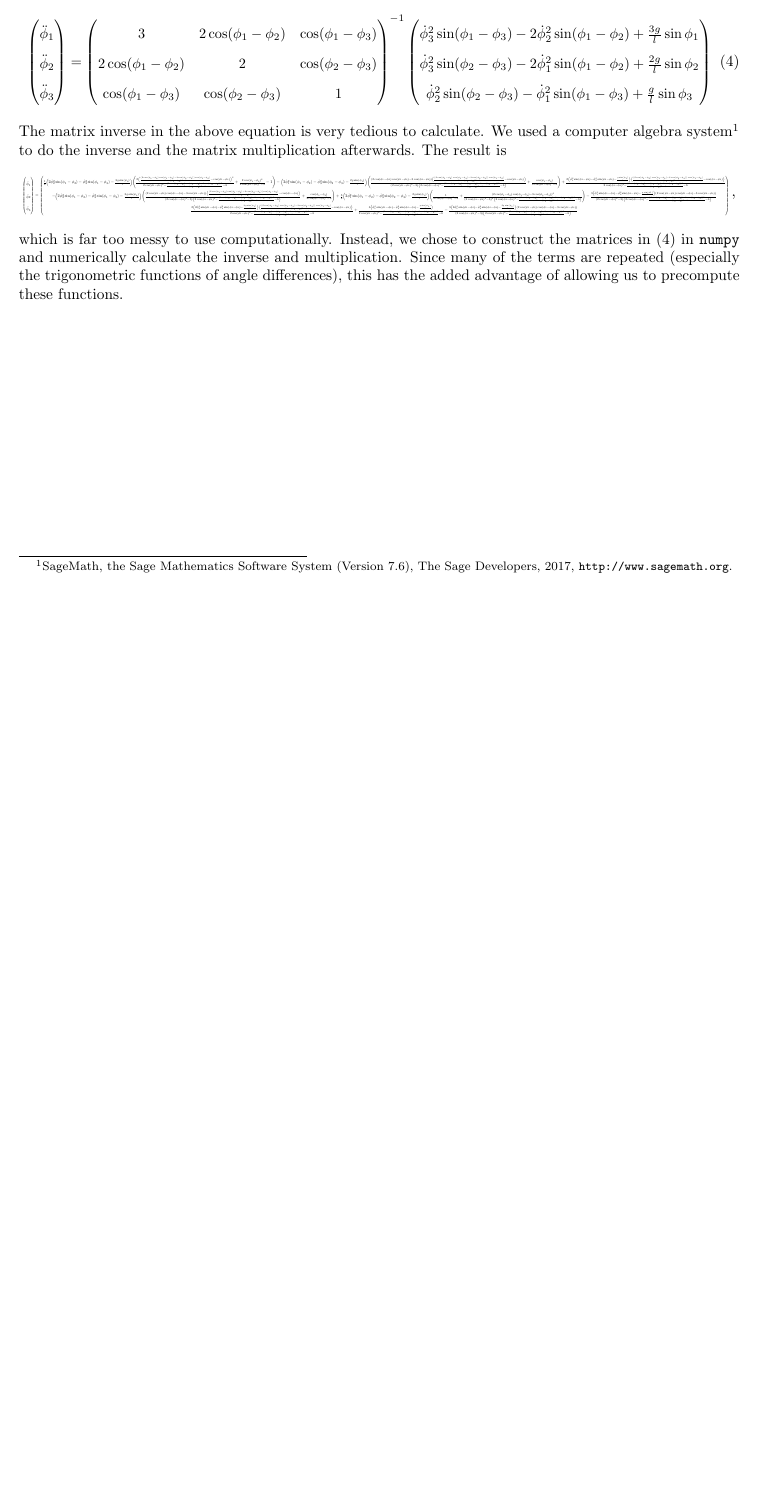
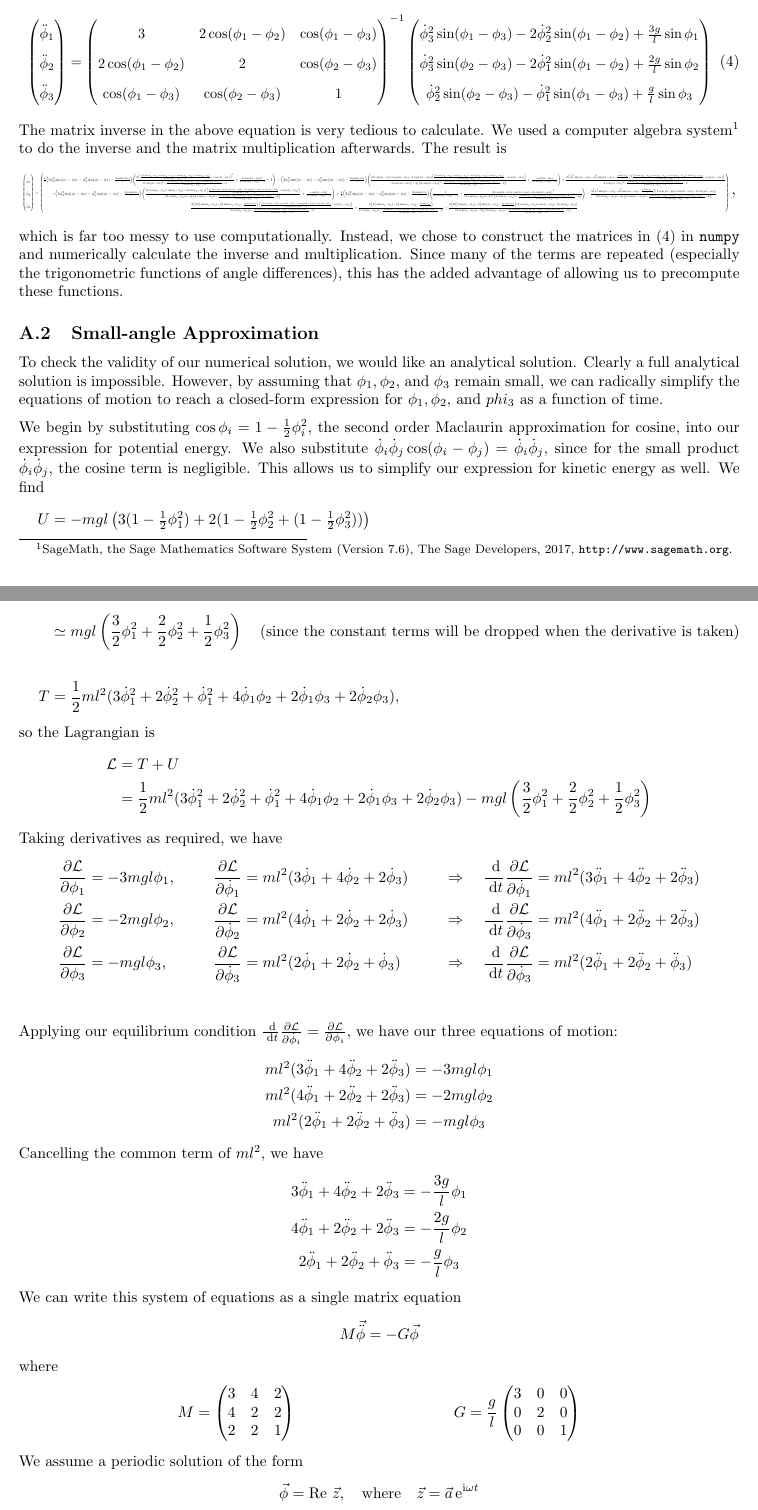
Before and after one commit to CoryMcCartan/triple-pendulum, a LaTeX document (paper.tex): part of page 5 of 5 before the commit and two parts of pages 5 and 6 of 7 after it, the two joined at a grey line, cut so that both start at the same text, the shorter picture padded with empty space. Compiled offline with pdfLaTeX.

Commit message:
continuing work

```diff
--- a/paper.tex
+++ b/paper.tex
@@ -6,6 +6,9 @@
 \allowdisplaybreaks
 
 \renewcommand{\L}{\mathcal{L}}
+\newcommand{\e}{\mathrm{e}}
+\renewcommand{\i}{\mathrm{i}}
+\renewcommand{\Re}{\mathrm{Re}\ }
 
 \title{Chaotic Behavior of the Triple Pendulum \\
     \large A Computational Approach }
@@ -332,3 +336,75 @@
     differences), this has the added advantage of allowing us to precompute
     these functions.
 
+    \subsection{Small-angle Approximation}
+
+    To check the validity of our numerical solution, we would like an analytical
+    solution. Clearly a full analytical solution is impossible. However, by
+    assuming that $\phi_1,\phi_2$, and $\phi_3$ remain small, we can radically
+    simplify the equations of motion to reach a closed-form expression for
+    $\phi_1,\phi_2$, and $phi_3$ as a function of time.
+
+    We begin by substituting $\cos\phi_i=1-\frac{1}{2}\phi_i^2$, the second
+    order Maclaurin approximation for cosine, into our expression for potential
+    energy. We also substitute $\dot\phi_i\dot\phi_j\cos(\phi_i-\phi_j)=\dot
+    \phi_i\dot\phi_j$, since for the small product $\dot\phi_i\dot\phi_j$, the
+    cosine term is negligible. This allows us to simplify our expression for
+    kinetic energy as well. We find
+    \begin{align}
+        U &= -mgl\left(3(1-\tfrac{1}{2}\phi_1^2)+2(1-\tfrac{1}{2}\phi_2^2
+            +(1-\tfrac{1}{2}\phi_3^2))\right) \\
+        &\simeq mgl\left(\frac{3}{2}\phi_1^2+\frac{2}{2}\phi_2^2
+            +\frac{1}{2}\phi_3^2\right) \tag*{(since the constant terms will be
+            dropped when the derivative is taken)} \\\\
+        T &= \frac{1}{2}ml^2(3\dot\phi_1^2+2\dot\phi_2^2+\dot\phi_1^2
+            +4\dot\phi_1\phi_2+2\dot\phi_1\phi_3+2\dot\phi_2\phi_3),
+    \end{align}
+    so the Lagrangian is
+    \begin{align}
+        \L &= T+U \\
+        &= \frac{1}{2}ml^2(3\dot\phi_1^2+2\dot\phi_2^2+\dot\phi_1^2
+            +4\dot\phi_1\phi_2+2\dot\phi_1\phi_3+2\dot\phi_2\phi_3)
+            -mgl\left(\frac{3}{2}\phi_1^2+\frac{2}{2}\phi_2^2
+            +\frac{1}{2}\phi_3^2\right)
+    \end{align}
+    Taking derivatives as required, we have
+    \begin{align}
+        \pD{\L}{\phi_1} &= -3mgl\phi_1, &
+        \pD{\L}{\dot\phi_1} &= ml^2(3\dot\phi_1+4\dot\phi_2+2\dot\phi_3)
+        &\Rightarrow\quad
+        \D{}{t}\pD{\L}{\dot\phi_1} &= ml^2(3\ddot\phi_1+4\ddot\phi_2+2\ddot\phi_3) \\
+                %
+        \pD{\L}{\phi_2} &= -2mgl\phi_2, &
+        \pD{\L}{\dot\phi_2} &= ml^2(4\dot\phi_1+2\dot\phi_2+2\dot\phi_3)
+        &\Rightarrow\quad
+        \D{}{t}\pD{\L}{\dot\phi_3} &= ml^2(4\ddot\phi_1+2\ddot\phi_2+2\ddot\phi_3) \\
+                %
+        \pD{\L}{\phi_3} &= -mgl\phi_3, &
+        \pD{\L}{\dot\phi_3} &= ml^2(2\dot\phi_1+2\dot\phi_2+\dot\phi_3)
+        &\Rightarrow\quad
+        \D{}{t}\pD{\L}{\dot\phi_3} &= ml^2(2\ddot\phi_1+2\ddot\phi_2+\ddot\phi_3) \\
+    \end{align}
+    Applying our equilibrium condition $\D{}{t}\pD{\L}{\dot\phi_i}=\pD{\L}
+    {\phi_i}$, we have our three equations of motion:
+    \begin{align}
+        ml^2(3\ddot\phi_1+4\ddot\phi_2+2\ddot\phi_3) &= -3mgl\phi_1 \\
+        ml^2(4\ddot\phi_1+2\ddot\phi_2+2\ddot\phi_3) &= -2mgl\phi_2 \\
+        ml^2(2\ddot\phi_1+2\ddot\phi_2+\ddot\phi_3) &= -mgl\phi_3
+    \end{align}
+    Cancelling the common term of $ml^2$, we have
+    \begin{align}
+        3\ddot\phi_1+4\ddot\phi_2+2\ddot\phi_3 &= -\frac{3g}{l}\phi_1 \\
+        4\ddot\phi_1+2\ddot\phi_2+2\ddot\phi_3 &= -\frac{2g}{l}\phi_2 \\
+        2\ddot\phi_1+2\ddot\phi_2+\ddot\phi_3  &= -\frac{g}{l}\phi_3
+    \end{align}
+    We can write this system of equations as a single matrix equation \[
+        M\vec{\ddot\phi} = -G\vec{\phi}
+    \] where
+    \begin{align}
+        M &= \begin{pmatrix}3&4&2\\4&2&2\\2&2&1\end{pmatrix} &
+        G &= \frac{g}{l}\begin{pmatrix}3&0&0\\0&2&0\\0&0&1\end{pmatrix}
+    \end{align}
+    We assume a periodic solution of the form \[
+        \vec\phi = \Re \vec{z}, \quad\mathrm{where}\quad
+        \vec{z} = \vec{a}\,\e^{\i\omega t}
+    \] Taking the second derivative of $\vec{z}$, we find \[
@@ -335,3 +419,6 @@
+        w^{6}+\frac{9g}{l}w^4+\frac{9g^2}{l^2}w^2-\frac{3g^3}{l^3} &= 0
+    \end{align}
+
     \end{appendices}
 
 \end{document}
```
Also changed, not shown: paper.pdf, paper.tex (15 more changed lines), 1 other file.
